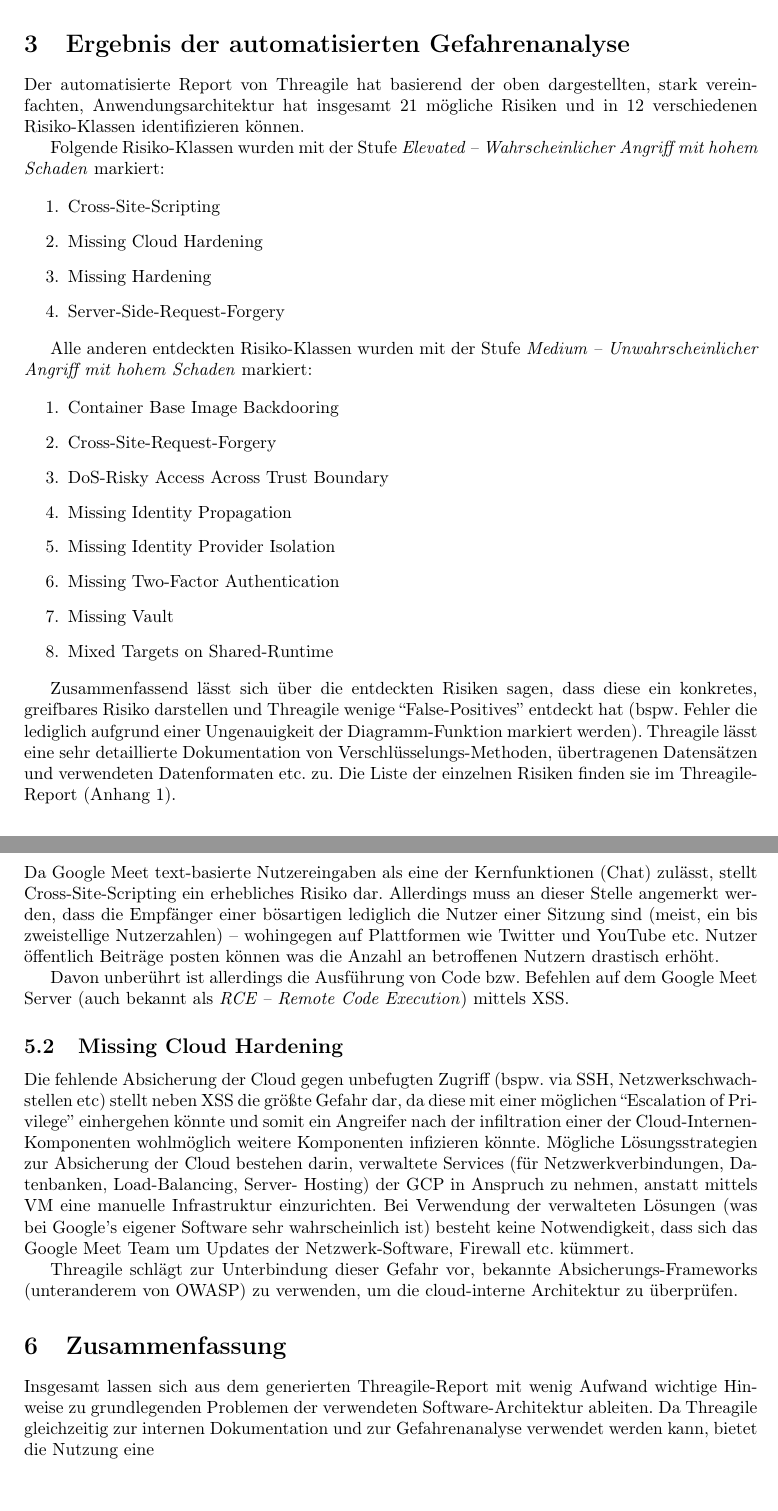
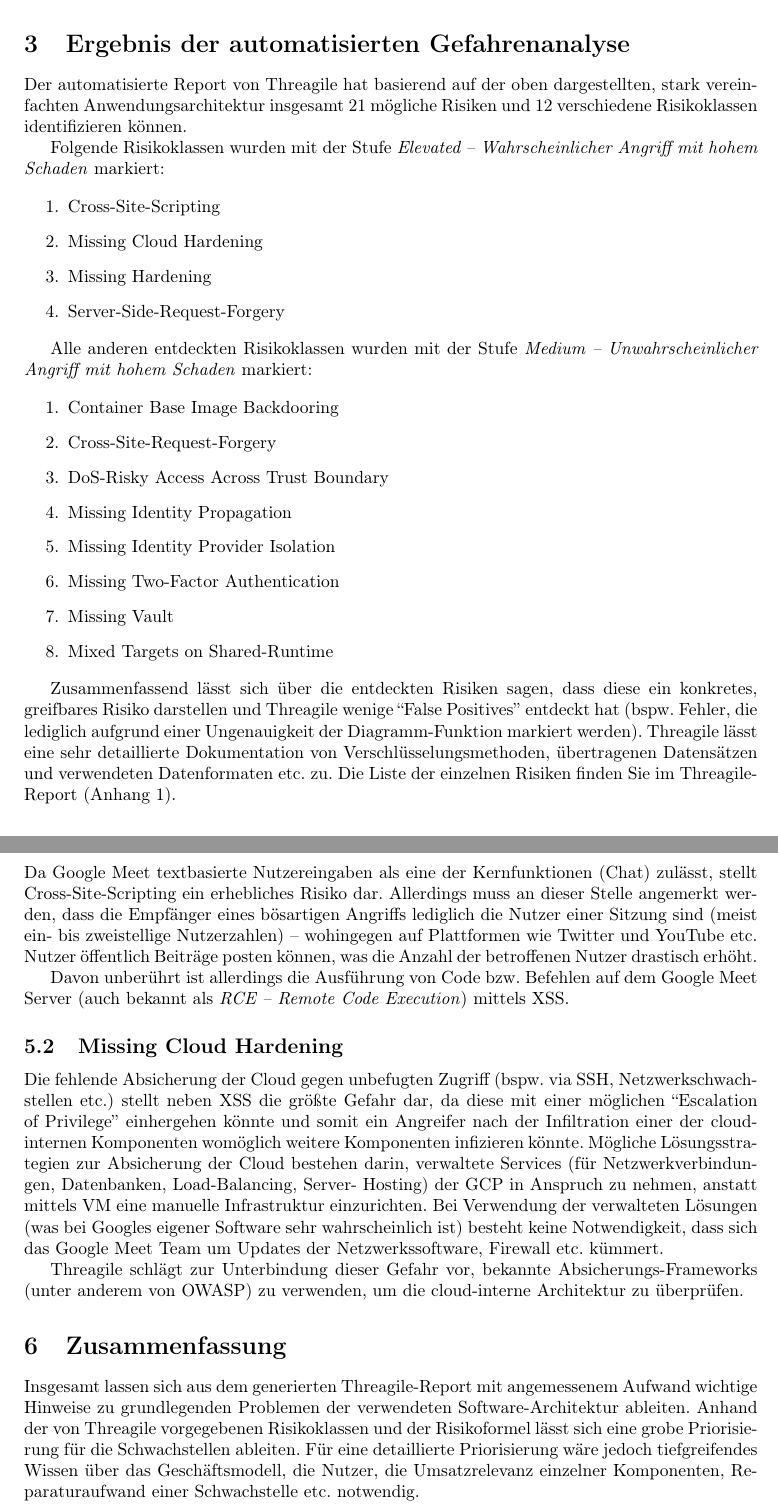
Before and after one commit to mara-schulke/thb, a LaTeX problem sheet (entwicklung-sicherer-software-systeme/exercise-1/exercise-1.tex): two parts of pages 5 and 6 of 6, joined at a grey line, cut so that both start at the same text, the shorter picture padded with empty space. Compiled offline with pdfLaTeX.

Commit message:
Finish report

```diff
--- a/entwicklung-sicherer-software-systeme/exercise-1/exercise-1.tex
+++ b/entwicklung-sicherer-software-systeme/exercise-1/exercise-1.tex
@@ -165,11 +165,12 @@ zukünftige berufliche Situationen.
 
 \section{Ergebnis der automatisierten Gefahrenanalyse}
 
-Der automatisierte Report von Threagile hat basierend der oben dargestellten, stark
-vereinfachten, Anwendungsarchitektur hat insgesamt 21 mögliche Risiken und in 12
-verschiedenen Risiko-Klassen identifizieren können.
+Der automatisierte Report von Threagile hat basierend auf der oben dargestellten, stark
+vereinfachten Anwendungsarchitektur insgesamt 21 mögliche Risiken und 12
+verschiedene Risikoklassen identifizieren können.
 
-Folgende Risiko-Klassen wurden mit der Stufe \textit{Elevated – Wahrscheinlicher Angriff mit hohem Schaden} markiert:
+Folgende Risikoklassen wurden mit der Stufe \textit{Elevated – Wahrscheinlicher
+Angriff mit hohem Schaden} markiert:
 
 \begin{enumerate}
 	\item Cross-Site-Scripting
@@ -178,7 +179,8 @@ Folgende Risiko-Klassen wurden mit der Stufe \textit{Elevated – Wahrscheinlich
 	\item Server-Side-Request-Forgery
 \end{enumerate}
 
-Alle anderen entdeckten Risiko-Klassen wurden mit der Stufe \textit{Medium – Unwahrscheinlicher Angriff mit hohem Schaden} markiert:
+Alle anderen entdeckten Risikoklassen wurden mit der Stufe \textit{Medium – Unwahrscheinlicher
+Angriff mit hohem Schaden} markiert:
 
 \begin{enumerate}
 	\item Container Base Image Backdooring
@@ -192,11 +194,11 @@ Alle anderen entdeckten Risiko-Klassen wurden mit der Stufe \textit{Medium – U
 \end{enumerate}
 
 Zusammenfassend lässt sich über die entdeckten Risiken sagen, dass diese ein konkretes,
-greifbares Risiko darstellen und Threagile wenige ``False-Positives'' entdeckt hat (bspw.
-Fehler die lediglich aufgrund einer Ungenauigkeit der Diagramm-Funktion markiert werden).
-Threagile lässt eine sehr detaillierte Dokumentation von Verschlüsselungs-Methoden,
+greifbares Risiko darstellen und Threagile wenige ``False Positives'' entdeckt hat (bspw.
+Fehler, die lediglich aufgrund einer Ungenauigkeit der Diagramm-Funktion markiert werden).
+Threagile lässt eine sehr detaillierte Dokumentation von Verschlüsselungsmethoden,
 übertragenen Datensätzen und verwendeten Datenformaten etc. zu. Die Liste der einzelnen
-Risiken finden sie im Threagile-Report (Anhang 1).
+Risiken finden Sie im Threagile-Report (Anhang 1).
 
 \section{Priorisierung der Gefahren}
 
@@ -225,12 +227,12 @@ Demzufolge bezieht sich diese Priorisierung lediglich auf die Gefahren aus der K
 
 \subsection{Cross-Site-Scripting (XSS)}
 
-Da Google Meet text-basierte Nutzereingaben als eine der Kernfunktionen (Chat) zulässt,
+Da Google Meet textbasierte Nutzereingaben als eine der Kernfunktionen (Chat) zulässt,
 stellt Cross-Site-Scripting ein erhebliches Risiko dar. Allerdings muss an dieser Stelle
-angemerkt werden, dass die Empfänger einer bösartigen lediglich die Nutzer einer Sitzung
-sind (meist, ein bis zweistellige Nutzerzahlen) – wohingegen auf Plattformen wie Twitter
-und YouTube etc. Nutzer öffentlich Beiträge posten können was die Anzahl an betroffenen
-Nutzern drastisch erhöht.
+angemerkt werden, dass die Empfänger eines bösartigen Angriffs lediglich die Nutzer einer Sitzung
+sind (meist ein- bis zweistellige Nutzerzahlen) – wohingegen auf Plattformen wie Twitter
+und YouTube etc. Nutzer öffentlich Beiträge posten können, was die Anzahl der betroffenen
+Nutzer drastisch erhöht.
 
 Davon unberührt ist allerdings die Ausführung von Code bzw. Befehlen auf dem Google
 Meet Server (auch bekannt als \textit{RCE – Remote Code Execution}) mittels XSS.
@@ -238,24 +240,26 @@ Meet Server (auch bekannt als \textit{RCE – Remote Code Execution}) mittels XS
 \subsection{Missing Cloud Hardening}
 
 Die fehlende Absicherung der Cloud gegen unbefugten Zugriff (bspw. via SSH,
-Netzwerkschwachstellen etc) stellt neben XSS die größte Gefahr dar, da diese mit einer
+Netzwerkschwachstellen etc.) stellt neben XSS die größte Gefahr dar, da diese mit einer
 möglichen ``Escalation of Privilege'' einhergehen könnte und somit ein Angreifer nach der
-infiltration einer der Cloud-Internen-Komponenten wohlmöglich weitere Komponenten
+Infiltration einer der cloud-internen Komponenten womöglich weitere Komponenten
 infizieren könnte. Mögliche Lösungsstrategien zur Absicherung der Cloud bestehen darin,
 verwaltete Services (für Netzwerkverbindungen, Datenbanken, Load-Balancing, Server-
 Hosting) der GCP in Anspruch zu nehmen, anstatt mittels VM eine manuelle Infrastruktur
-einzurichten. Bei Verwendung der verwalteten Lösungen (was bei Google's eigener Software
+einzurichten. Bei Verwendung der verwalteten Lösungen (was bei Googles eigener Software
 sehr wahrscheinlich ist) besteht keine Notwendigkeit, dass sich das Google Meet Team um
-Updates der Netzwerk-Software, Firewall etc. kümmert.
+Updates der Netzwerkssoftware, Firewall etc. kümmert.
 
 Threagile schlägt zur Unterbindung dieser Gefahr vor, bekannte Absicherungs-Frameworks
-(unteranderem von OWASP) zu verwenden, um die cloud-interne Architektur zu überprüfen.
+(unter anderem von OWASP) zu verwenden, um die cloud-interne Architektur zu überprüfen.
 
 \section{Zusammenfassung}
 
-Insgesamt lassen sich aus dem generierten Threagile-Report mit wenig Aufwand wichtige
-Hinweise zu grundlegenden Problemen der verwendeten Software-Architektur ableiten. Da
-Threagile gleichzeitig zur internen Dokumentation und zur Gefahrenanalyse verwendet werden
-kann, bietet die Nutzung eine
+Insgesamt lassen sich aus dem generierten Threagile-Report mit angemessenem Aufwand wichtige
+Hinweise zu grundlegenden Problemen der verwendeten Software-Architektur ableiten. Anhand der
+von Threagile vorgegebenen Risikoklassen und der Risikoformel lässt sich eine grobe Priorisierung
+für die Schwachstellen ableiten. Für eine detaillierte Priorisierung wäre jedoch tiefgreifendes Wissen
+über das Geschäftsmodell, die Nutzer, die Umsatzrelevanz einzelner Komponenten, Reparaturaufwand einer
+Schwachstelle etc. notwendig.
 
 \end{document}
```
Also changed, not shown: entwicklung-sicherer-software-systeme/exercise-1/exercise-1.pdf, entwicklung-sicherer-software-systeme/exercise-1/exercise-1.tex (66 more changed lines).
